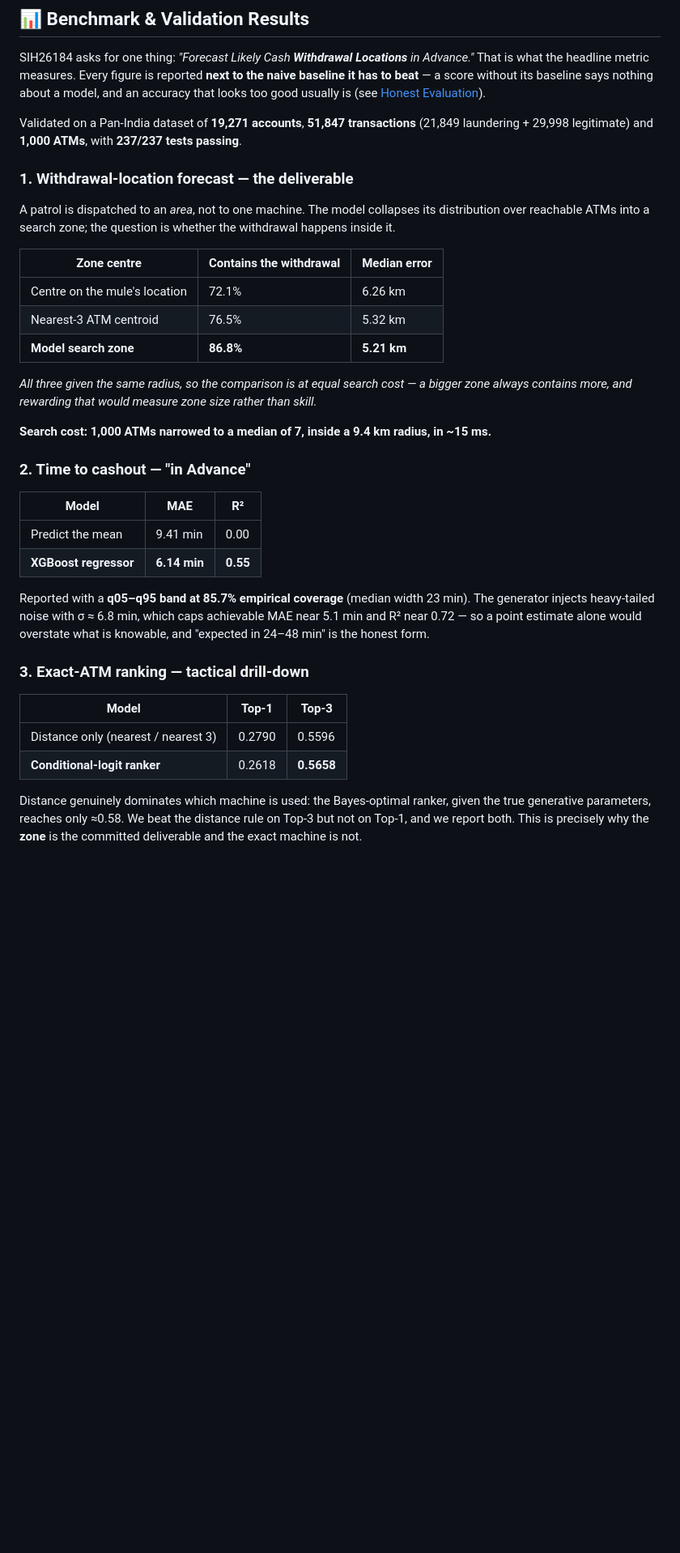
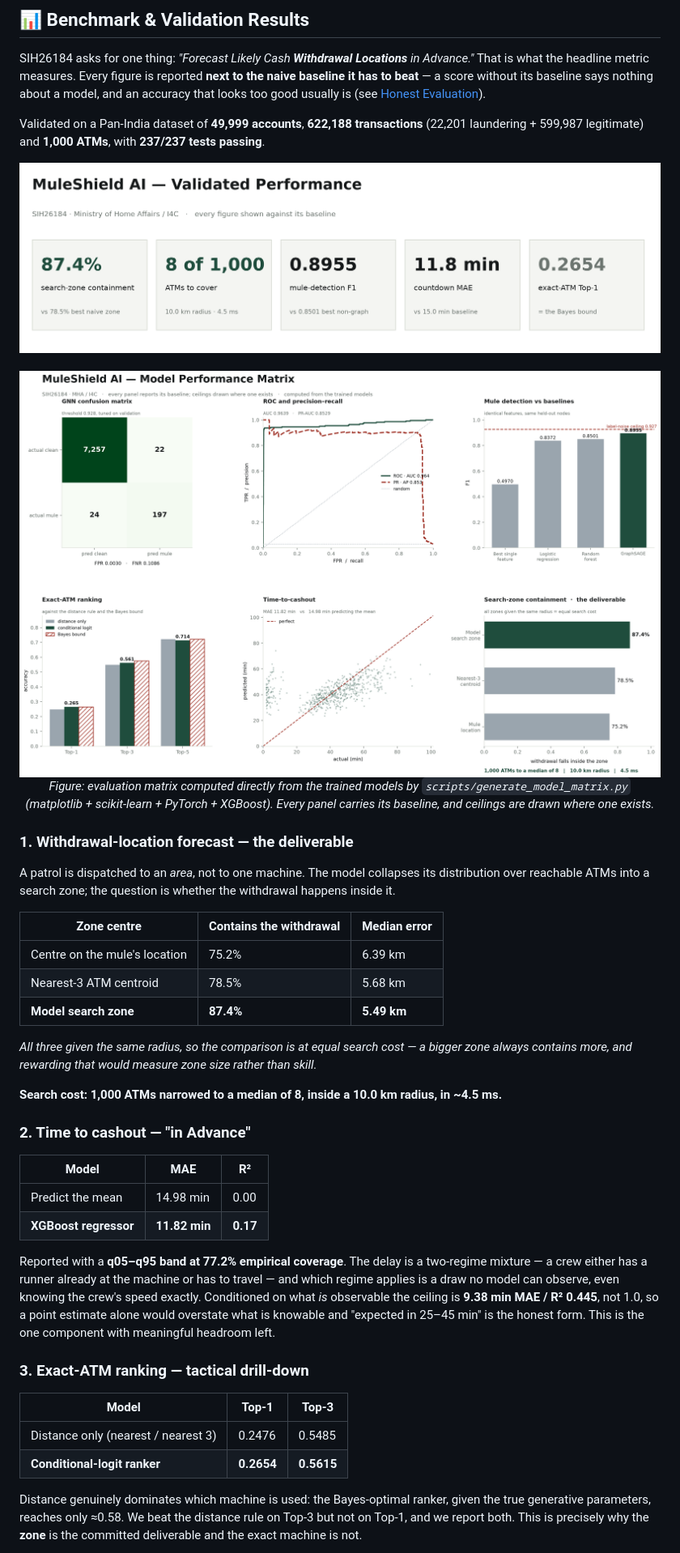
Before and after one commit to Muleshieldsih/Muleshield, a Markdown page: README.md, the part around the change printed below. Shown: that part at 81% size. Drawn GitHub-style; pictures changed too: docs/model_matrix_full.png, docs/sih_performance_matrix_slide.png; blank space fills up the shorter version.

```diff
--- a/README.md
+++ b/README.md
@@ -126,8 +126,21 @@ to the naive baseline it has to beat** — a score without its baseline says not
 about a model, and an accuracy that looks too good usually is (see
 [Honest Evaluation](#-honest-evaluation)).
 
-Validated on a Pan-India dataset of **19,271 accounts**, **51,847 transactions**
-(21,849 laundering + 29,998 legitimate) and **1,000 ATMs**, with **237/237 tests passing**.
+Validated on a Pan-India dataset of **49,999 accounts**, **622,188 transactions**
+(22,201 laundering + 599,987 legitimate) and **1,000 ATMs**, with **237/237 tests passing**.
+
+<div align="center">
+  <img src="docs/sih_performance_matrix_slide.png" alt="MuleShield AI - validated performance summary" width="100%" />
+</div>
+
+<br/>
+
+<div align="center">
+  <img src="docs/model_matrix_full.png" alt="MuleShield AI - six-panel model performance matrix" width="100%" />
+  <p><em>Figure: evaluation matrix computed directly from the trained models by
+  <code>scripts/generate_model_matrix.py</code> (matplotlib + scikit-learn + PyTorch + XGBoost).
+  Every panel carries its baseline, and ceilings are drawn where one exists.</em></p>
+</div>
 
 ### 1. Withdrawal-location forecast — the deliverable
 
@@ -137,34 +150,37 @@ withdrawal happens inside it.
 
 | Zone centre | Contains the withdrawal | Median error |
 |---|---|---|
-| Centre on the mule's location | 72.1% | 6.26 km |
-| Nearest-3 ATM centroid | 76.5% | 5.32 km |
-| **Model search zone** | **86.8%** | **5.21 km** |
+| Centre on the mule's location | 75.2% | 6.39 km |
+| Nearest-3 ATM centroid | 78.5% | 5.68 km |
+| **Model search zone** | **87.4%** | **5.49 km** |
 
 *All three given the same radius, so the comparison is at equal search cost — a
 bigger zone always contains more, and rewarding that would measure zone size rather
 than skill.*
 
-**Search cost: 1,000 ATMs narrowed to a median of 7, inside a 9.4 km radius, in ~15 ms.**
+**Search cost: 1,000 ATMs narrowed to a median of 8, inside a 10.0 km radius, in ~4.5 ms.**
 
 ### 2. Time to cashout — "in Advance"
 
 | Model | MAE | R² |
 |---|---|---|
-| Predict the mean | 9.41 min | 0.00 |
-| **XGBoost regressor** | **6.14 min** | **0.55** |
+| Predict the mean | 14.98 min | 0.00 |
+| **XGBoost regressor** | **11.82 min** | **0.17** |
 
-Reported with a **q05–q95 band at 85.7% empirical coverage** (median width 23 min).
-The generator injects heavy-tailed noise with σ ≈ 6.8 min, which caps achievable MAE
-near 5.1 min and R² near 0.72 — so a point estimate alone would overstate what is
-knowable, and "expected in 24–48 min" is the honest form.
+Reported with a **q05–q95 band at 77.2% empirical coverage**. The delay is a
+two-regime mixture — a crew either has a runner already at the machine or has to
+travel — and which regime applies is a draw no model can observe, even knowing the
+crew's speed exactly. Conditioned on what *is* observable the ceiling is **9.38 min
+MAE / R² 0.445**, not 1.0, so a point estimate alone would overstate what is
+knowable and "expected in 25–45 min" is the honest form. This is the one component
+with meaningful headroom left.
 
 ### 3. Exact-ATM ranking — tactical drill-down
 
 | Model | Top-1 | Top-3 |
 |---|---|---|
-| Distance only (nearest / nearest 3) | 0.2790 | 0.5596 |
-| **Conditional-logit ranker** | 0.2618 | **0.5658** |
+| Distance only (nearest / nearest 3) | 0.2476 | 0.5485 |
+| **Conditional-logit ranker** | **0.2654** | **0.5615** |
 
 Distance genuinely dominates which machine is used: the Bayes-optimal ranker, given
 the true generative parameters, reaches only ≈0.58. We beat the distance rule on
```
Also changed, not shown: other parts of README.md (+25 -21 lines), 1 other file.
